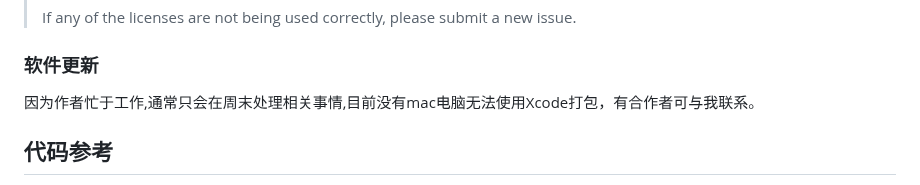
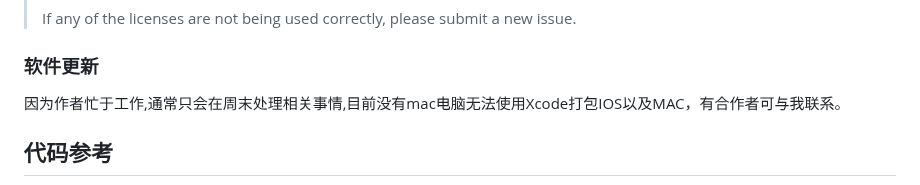
Before and after one commit to viva749/pure_live-1, a Markdown page: README.md, the part around the change. GitHub-like rendering.

```diff
--- a/README.md
+++ b/README.md
@@ -80,7 +80,7 @@
 > If any of the licenses are not being used correctly, please submit a new issue.
 ### 软件更新
 
-因为作者忙于工作,通常只会在周末处理相关事情,目前没有mac电脑无法使用Xcode打包，有合作者可与我联系。
+因为作者忙于工作,通常只会在周末处理相关事情,目前没有mac电脑无法使用Xcode打包IOS以及MAC，有合作者可与我联系。
 ## 代码参考
 
 * dart_simple_live [dart_simple_live](https://github.com/xiaoyaocz/dart_simple_live)
```
